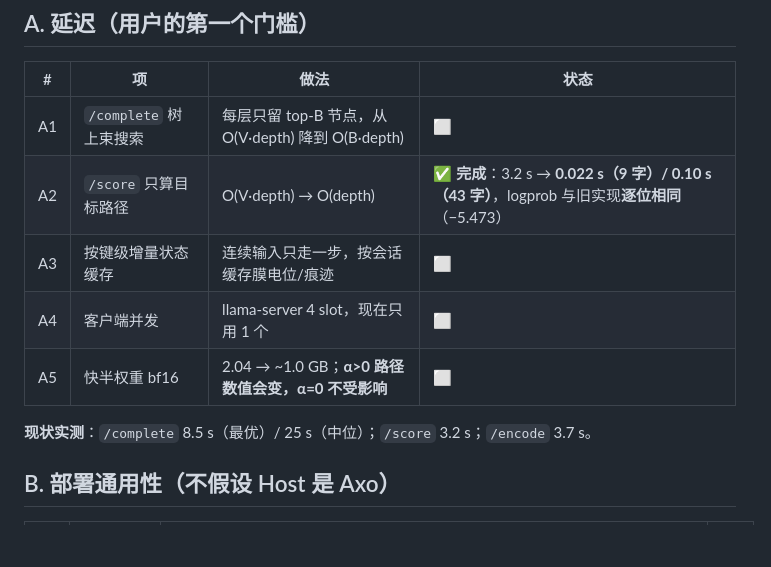
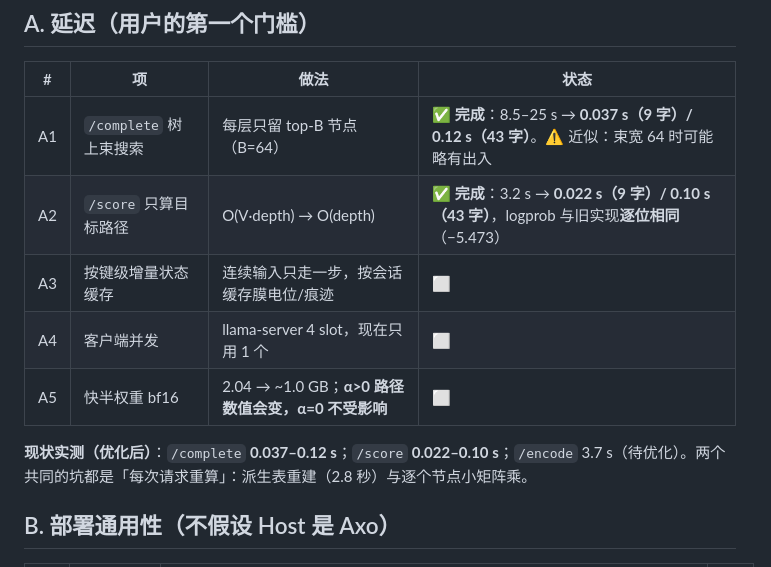
Before and after one commit to lzmd-arch/BioSNN-Plug, a Markdown page: research/sel/plan-semprea-v1-optimization.md, the part around the change. GitHub-like rendering; blank space fills up the shorter version.

Commit message:
docs: 更新清单——A1/A2 完成并记录实测

```diff
--- a/research/sel/plan-semprea-v1-optimization.md
+++ b/research/sel/plan-semprea-v1-optimization.md
@@ -6,13 +6,13 @@
 
 | # | 项 | 做法 | 状态 |
 |---|---|---|---|
-| A1 | `/complete` 树上束搜索 | 每层只留 top-B 节点，从 O(V·depth) 降到 O(B·depth) | ⬜ |
+| A1 | `/complete` 树上束搜索 | 每层只留 top-B 节点（B=64） | ✅ **完成**：8.5–25 s → **0.037 s（9 字）/ 0.12 s（43 字）**。⚠️ 近似：束宽 64 时可能略有出入 |
 | A2 | `/score` 只算目标路径 | O(V·depth) → O(depth) | ✅ **完成**：3.2 s → **0.022 s（9 字）/ 0.10 s（43 字）**，logprob 与旧实现**逐位相同**（−5.473） |
 | A3 | 按键级增量状态缓存 | 连续输入只走一步，按会话缓存膜电位/痕迹 | ⬜ |
 | A4 | 客户端并发 | llama-server 4 slot，现在只用 1 个 | ⬜ |
 | A5 | 快半权重 bf16 | 2.04 → ~1.0 GB；**α>0 路径数值会变，α=0 不受影响** | ⬜ |
 
-**现状实测**：`/complete` 8.5 s（最优）/ 25 s（中位）；`/score` 3.2 s；`/encode` 3.7 s。
+**现状实测（优化后）**：`/complete` **0.037–0.12 s**；`/score` **0.022–0.10 s**；`/encode` 3.7 s（待优化）。两个共同的坑都是「每次请求重算」：派生表重建（2.8 秒）与逐个节点小矩阵乘。
 
 ## B. 部署通用性（不假设 Host 是 Axo）
 
```
